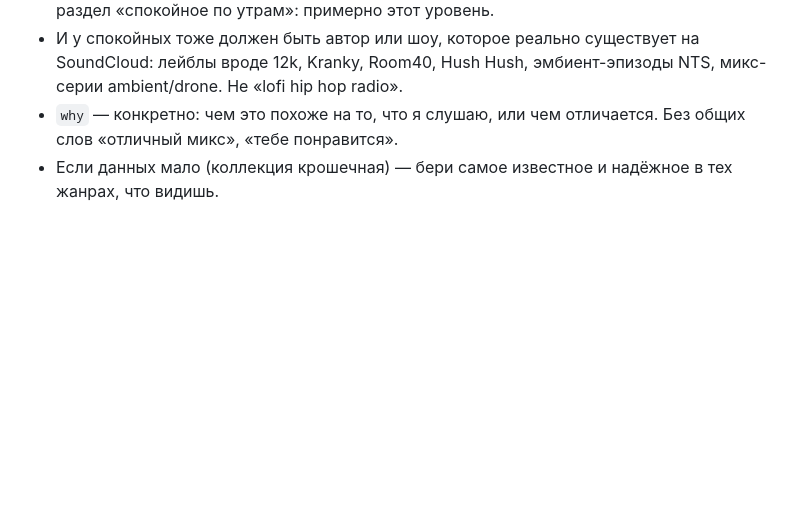
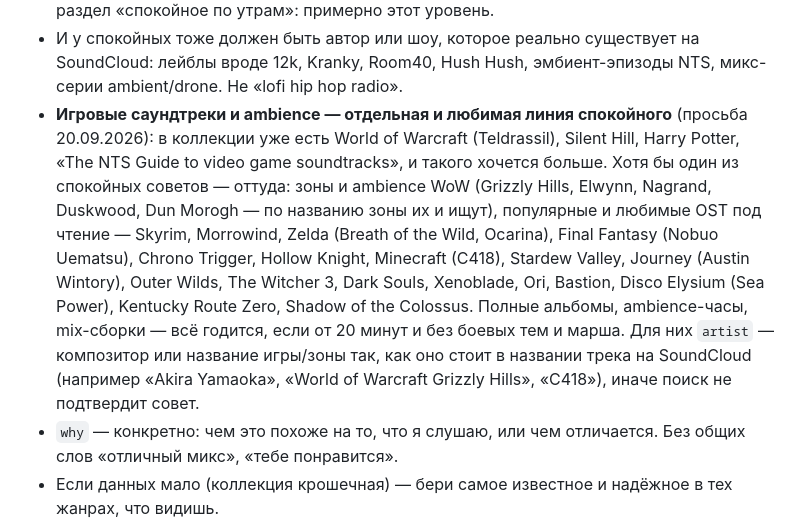
Before and after one commit to shanghaiflex/myspace, a Markdown page: mixes/PROMPT.md, the part around the change. Drawn GitHub-style; blank space fills up the shorter version.

Commit message:
Миксы: игровые саундтреки и ambience в спокойной половине советов

```diff
--- a/mixes/PROMPT.md
+++ b/mixes/PROMPT.md
@@ -26,5 +26,16 @@
   забывать, что играет. Смотри раздел «спокойное по утрам»: примерно этот уровень.
 - И у спокойных тоже должен быть автор или шоу, которое реально существует на SoundCloud: лейблы вроде
   12k, Kranky, Room40, Hush Hush, эмбиент-эпизоды NTS, микс-серии ambient/drone. Не «lofi hip hop radio».
+- **Игровые саундтреки и ambience — отдельная и любимая линия спокойного** (просьба 20.09.2026): в коллекции
+  уже есть World of Warcraft (Teldrassil), Silent Hill, Harry Potter, «The NTS Guide to video game
+  soundtracks», и такого хочется больше. Хотя бы один из спокойных советов — оттуда: зоны и ambience WoW
+  (Grizzly Hills, Elwynn, Nagrand, Duskwood, Dun Morogh — по названию зоны их и ищут), популярные и любимые
+  OST под чтение — Skyrim, Morrowind, Zelda (Breath of the Wild, Ocarina), Final Fantasy (Nobuo Uematsu),
+  Chrono Trigger, Hollow Knight, Minecraft (C418), Stardew Valley, Journey (Austin Wintory), Outer Wilds,
+  The Witcher 3, Dark Souls, Xenoblade, Ori, Bastion, Disco Elysium (Sea Power), Kentucky Route Zero,
+  Shadow of the Colossus. Полные альбомы, ambience-часы, mix-сборки — всё годится, если от 20 минут и без
+  боевых тем и марша. Для них `artist` — композитор или название игры/зоны так, как оно стоит в названии
+  трека на SoundCloud (например «Akira Yamaoka», «World of Warcraft Grizzly Hills», «C418»), иначе поиск
+  не подтвердит совет.
 - `why` — конкретно: чем это похоже на то, что я слушаю, или чем отличается. Без общих слов «отличный микс», «тебе понравится».
 - Если данных мало (коллекция крошечная) — бери самое известное и надёжное в тех жанрах, что видишь.
```
